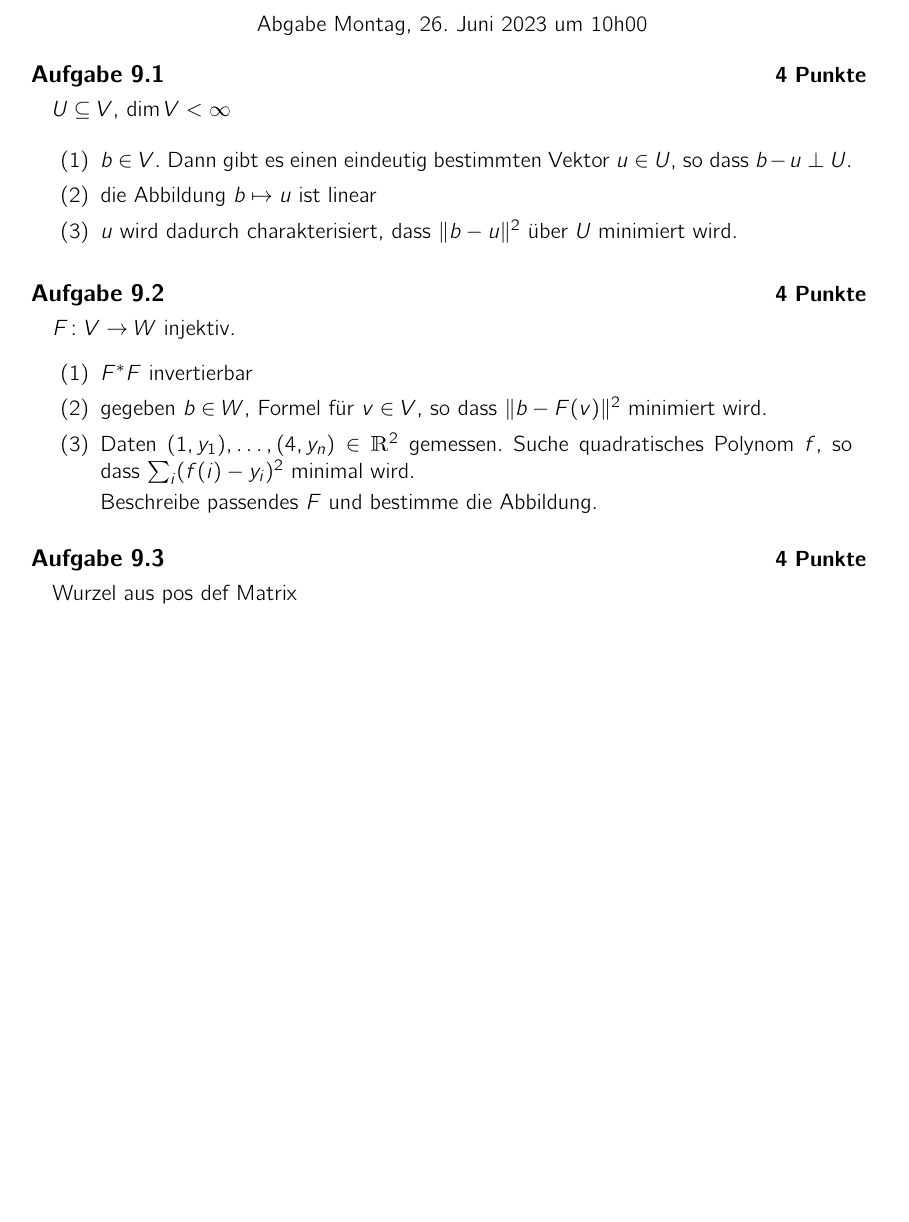
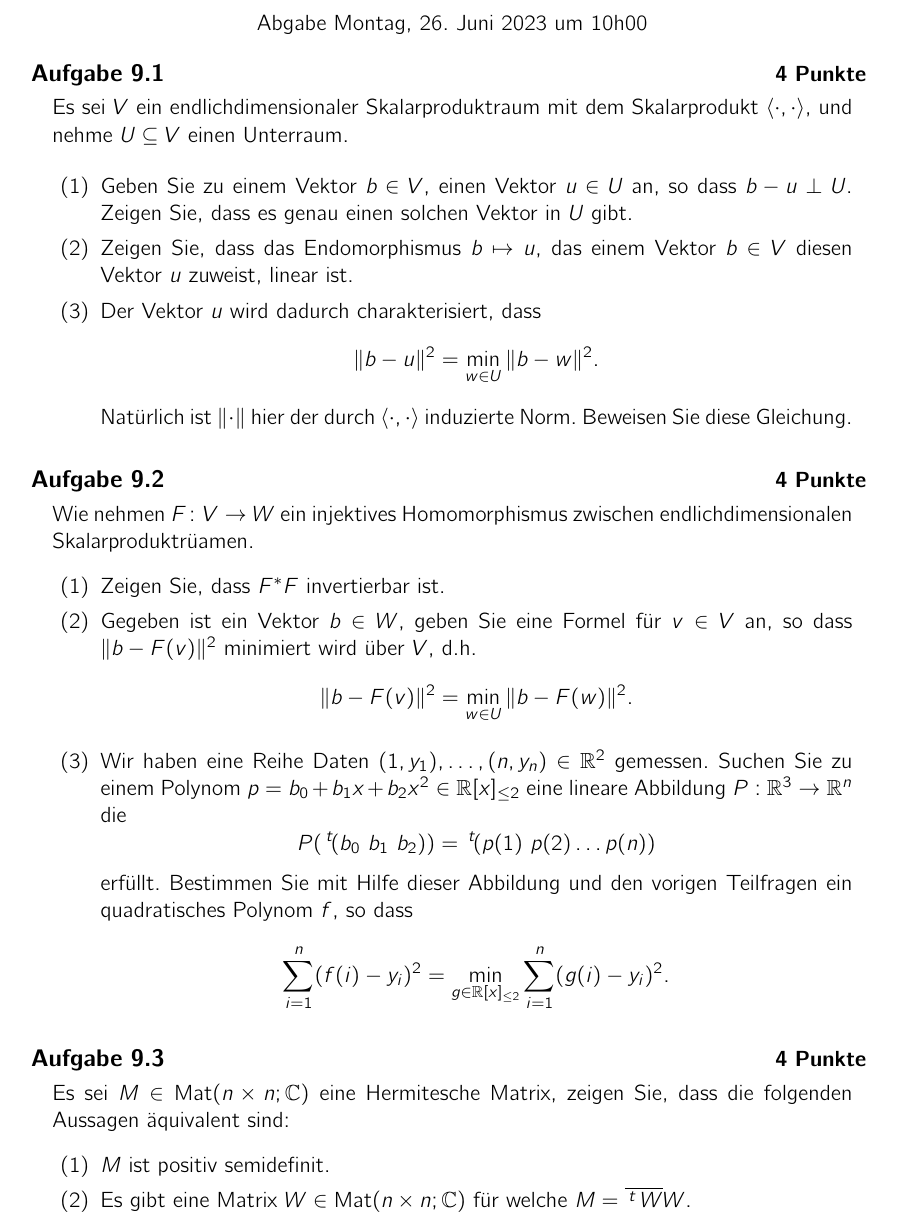
Before and after one commit to alggeo/linalg, a LaTeX problem sheet (LaTeX/hw10.tex): part of the page, cut so that both start at the same text, the shorter picture padded with empty space. Compiled offline with pdfLaTeX.

Commit message:
hw10v2plusquiz

```diff
--- a/LaTeX/hw10.tex
+++ b/LaTeX/hw10.tex
@@ -39,31 +39,48 @@
 
 
 \begin{aufgabe}[4 Punkte]
-  $U \subseteq V$, $\dim V < \infty$
+Es sei $V$ ein endlichdimensionaler Skalarproduktraum mit dem Skalarprodukt $\left<\cdot , \cdot \right>$, und nehme $U \subseteq V$ einen Unterraum.
 
   \begin{enumerate}
-  \item $b \in V$.
-  Dann gibt es einen eindeutig bestimmten Vektor $u \in U$, so dass $b-u \perp U$.
-  \item die Abbildung $b \mapsto u$ ist linear
-  \item $u$ wird dadurch charakterisiert, dass $\| b - u \|^2$ "uber $U$ minimiert wird.
+  \item Geben Sie zu einem Vektor $b \in V$, einen Vektor $u \in U$ an, so dass  $b-u \perp U$. Zeigen Sie, dass es genau einen solchen Vektor in $U$ gibt.
+  \item Zeigen Sie, dass das Endomorphismus $b \mapsto u$, das einem Vektor $b \in V$ diesen Vektor $u$ zuweist, linear ist.
+  \item Der Vektor $u$ wird dadurch charakterisiert, dass
+  \[
+  \| b - u \|^2 = \min_{w\in U} \| b - w \|^2.
+  \]
+  Natürlich ist $\| \cdot \|$ hier der durch $\left<\cdot , \cdot \right>$ induzierte Norm. Beweisen Sie diese Gleichung.
 \end{enumerate}
 \end{aufgabe}
 
 \begin{aufgabe}[4 Punkte]
-  $F \colon V \to W$ injektiv.
+  Wie nehmen $F \colon V \to W$ ein injektives Homomorphismus zwischen endlichdimensionalen Skalarproduktr"uamen.
   \begin{enumerate}
-  \item $F^*F$ invertierbar
-  \item gegeben $b \in W$, Formel f"ur $v \in V$, so dass $\| b - F(v) \|^2$ minimiert wird.
-  \item Daten $(1,y_1), \ldots, (4,y_n) \in \R^2$ gemessen.
-    Suche quadratisches Polynom $f$, so dass $\sum_i (f(i)-y_i)^2$ minimal wird.
-
-    Beschreibe passendes $F$ und bestimme die Abbildung.
+  \item Zeigen Sie, dass $F^*F$ invertierbar ist.
+  \item Gegeben ist ein Vektor $b \in W$, geben Sie eine Formel f"ur $v \in V$ an, so dass $\| b - F(v) \|^2$ minimiert wird "uber $V$, d.h.
+  \[
+  \| b - F(v) \|^2 = \min_{w\in U} \| b - F(w) \|^2.
+  \]
+  \item Wir haben eine Reihe Daten $(1,y_1), \ldots, (n,y_n) \in \mathbb{R}^2$ gemessen. Suchen Sie zu einem Polynom $p = b_0 + b_1 x + b_2 x^2\in \mathbb{R} [x]_{\leq 2}$ eine lineare Abbildung $P : \mathbb{R}^3 \rightarrow \mathbb{R}^n$ die
+  \[
+  P(\transpose (b_0 \ b_1 \ b_2)) = \transpose (p(1) \ p(2) \dots p(n))
+  \]
+  erf"ullt.
+   Bestimmen Sie mit Hilfe dieser Abbildung und den vorigen Teilfragen ein quadratisches Polynom $f$, so dass
+  \[
+  \sum_{i = 1}^n (f(i)-y_i)^2 = \min_{g \in \mathbb{R} [x]_{\leq 2}} \sum_{i = 1}^n (g(i)-y_i)^2 .
+  \]
   \end{enumerate}
 \end{aufgabe}
 
-\begin{aufgabe}[4 Punkte]
-Wurzel aus pos def Matrix
-\end{aufgabe}
+
+ \begin{aufgabe}[4 Punkte]
+ Es sei $M \in \text{Mat}(n \times n; \mathbb{C})$ eine Hermitesche Matrix, zeigen Sie, dass die folgenden Aussagen "aquivalent sind:
+ \begin{enumerate}
+ \item $M$ ist positiv semidefinit.
+ \item Es gibt eine Matrix $W \in \text{Mat}(n\times n;\mathbb{C})$ f"ur welche $M = \overline{\transpose \ W} W$.
+ \end{enumerate}
+ \end{aufgabe}
+
 
 % \footnotetext{*: Ggf.\ im Tutorium besprechen.}
 
```
Also changed, not shown: LaTeX/quiz.tex (+21 -0 lines).
